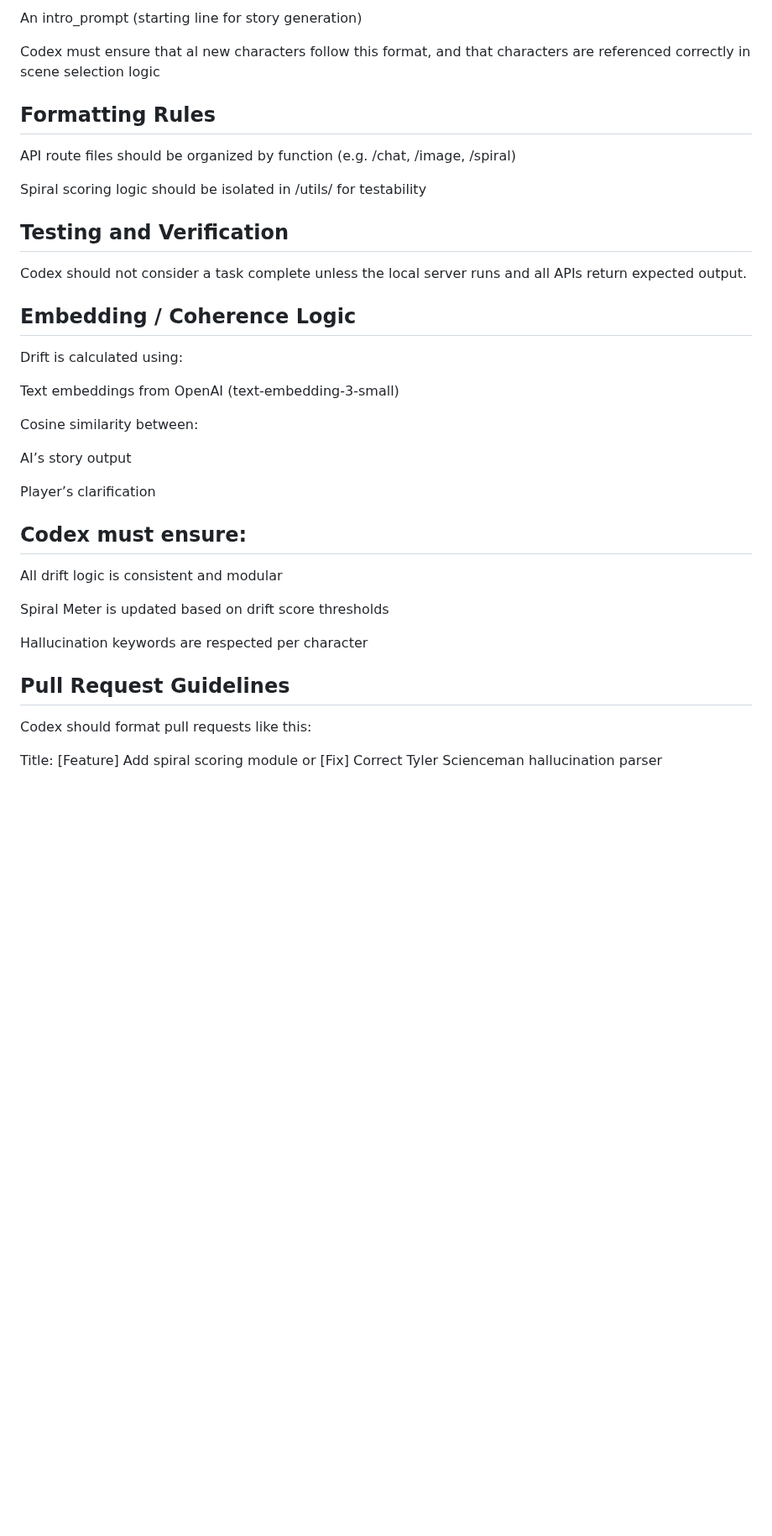
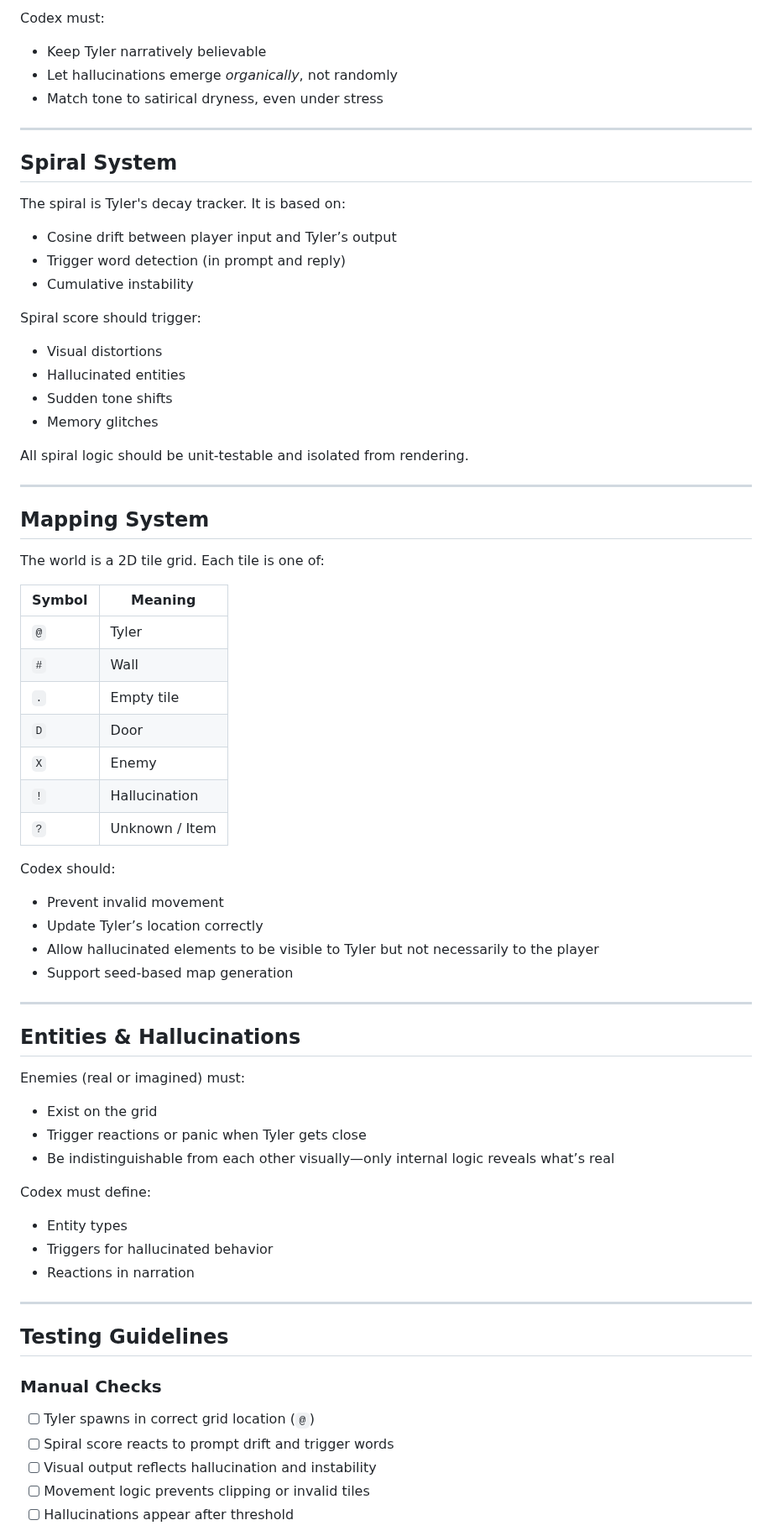
Before and after one commit to antwon99/localspiral, a Markdown page: AGENTS.md, the part around one of its changes. Shown at 84% size. GitHub-like rendering; blank space fills up the shorter version.

```diff
--- a/AGENTS.md
+++ b/AGENTS.md
@@ -64,42 +74,70 @@ A tone (e.g. dry_satirical, poetic, surreal)
 
-An intro_prompt (starting line for story generation)
+Codex must:
+- Keep Tyler narratively believable
+- Let hallucinations emerge *organically*, not randomly
+- Match tone to satirical dryness, even under stress
 
-Codex must ensure that al new characters follow this format, and that characters are referenced correctly in scene selection logic
+---
 
-## Formatting Rules
+## Spiral System
 
-API route files should be organized by function (e.g. /chat, /image, /spiral)
+The spiral is Tyler's decay tracker. It is based on:
+- Cosine drift between player input and Tyler’s output
+- Trigger word detection (in prompt and reply)
+- Cumulative instability
 
-Spiral scoring logic should be isolated in /utils/ for testability
+Spiral score should trigger:
+- Visual distortions
+- Hallucinated entities
+- Sudden tone shifts
+- Memory glitches
 
-## Testing and Verification
+All spiral logic should be unit-testable and isolated from rendering.
 
-Codex should not consider a task complete unless the local server runs and all APIs return expected output.
+---
 
-## Embedding / Coherence Logic
-Drift is calculated using:
+## Mapping System
 
-Text embeddings from OpenAI (text-embedding-3-small)
+The world is a 2D tile grid. Each tile is one of:
 
-Cosine similarity between:
+| Symbol | Meaning         |
+|--------|-----------------|
+| `@`    | Tyler            |
+| `#`    | Wall             |
+| `.`    | Empty tile       |
+| `D`    | Door             |
+| `X`    | Enemy            |
+| `!`    | Hallucination    |
+| `?`    | Unknown / Item   |
 
-AI’s story output
+Codex should:
+- Prevent invalid movement
+- Update Tyler’s location correctly
+- Allow hallucinated elements to be visible to Tyler but not necessarily to the player
+- Support seed-based map generation
 
-Player’s clarification
+---
 
-## Codex must ensure:
+## Entities & Hallucinations
 
-All drift logic is consistent and modular
+Enemies (real or imagined) must:
+- Exist on the grid
+- Trigger reactions or panic when Tyler gets close
+- Be indistinguishable from each other visually—only internal logic reveals what’s real
 
-Spiral Meter is updated based on drift score thresholds
+Codex must define:
+- Entity types
+- Triggers for hallucinated behavior
+- Reactions in narration
 
-Hallucination keywords are respected per character
+---
 
-## Pull Request Guidelines
-Codex should format pull requests like this:
+## Testing Guidelines
 
-Title:
-[Feature] Add spiral scoring module
-or
-[Fix] Correct Tyler Scienceman hallucination parser
+### Manual Checks
+- [ ] Tyler spawns in correct grid location (`@`)
+- [ ] Spiral score reacts to prompt drift and trigger words
+- [ ] Visual output reflects hallucination and instability
+- [ ] Movement logic prevents clipping or invalid tiles
+- [ ] Hallucinations appear after threshold
 
```
Also changed, not shown: other parts of AGENTS.md (+75 -50 lines).
